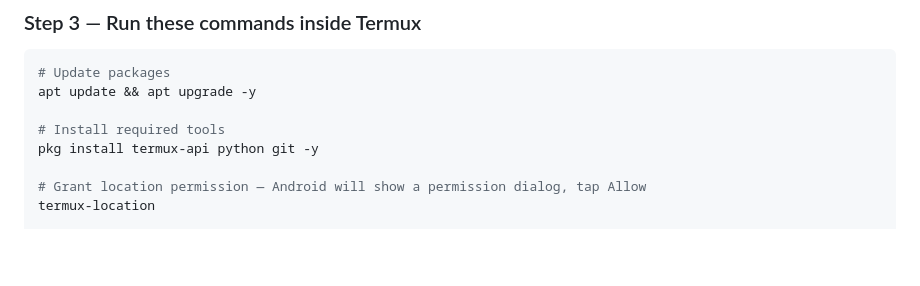
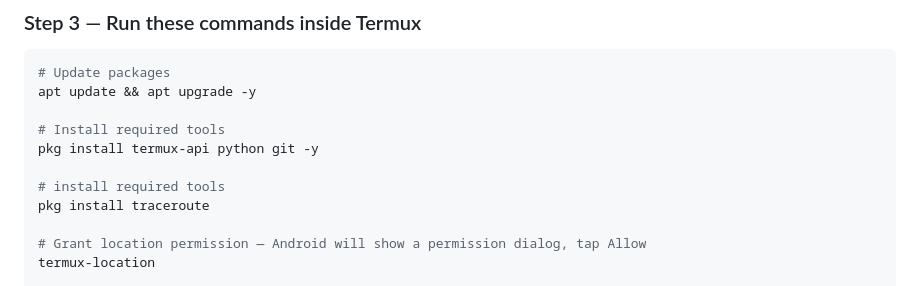
Before and after one commit to fkunknownteam/ANAT, a Markdown page: README.md, the part around the change. GitHub-like rendering; blank space fills up the shorter version.

Commit message:
Add traceroute installation instructions

```diff
--- a/README.md
+++ b/README.md
@@ -92,6 +92,9 @@ apt update && apt upgrade -y
 
 # Install required tools
 pkg install termux-api python git -y
+
+# install required tools
+pkg install traceroute
 
 # Grant location permission — Android will show a permission dialog, tap Allow
 termux-location
```
